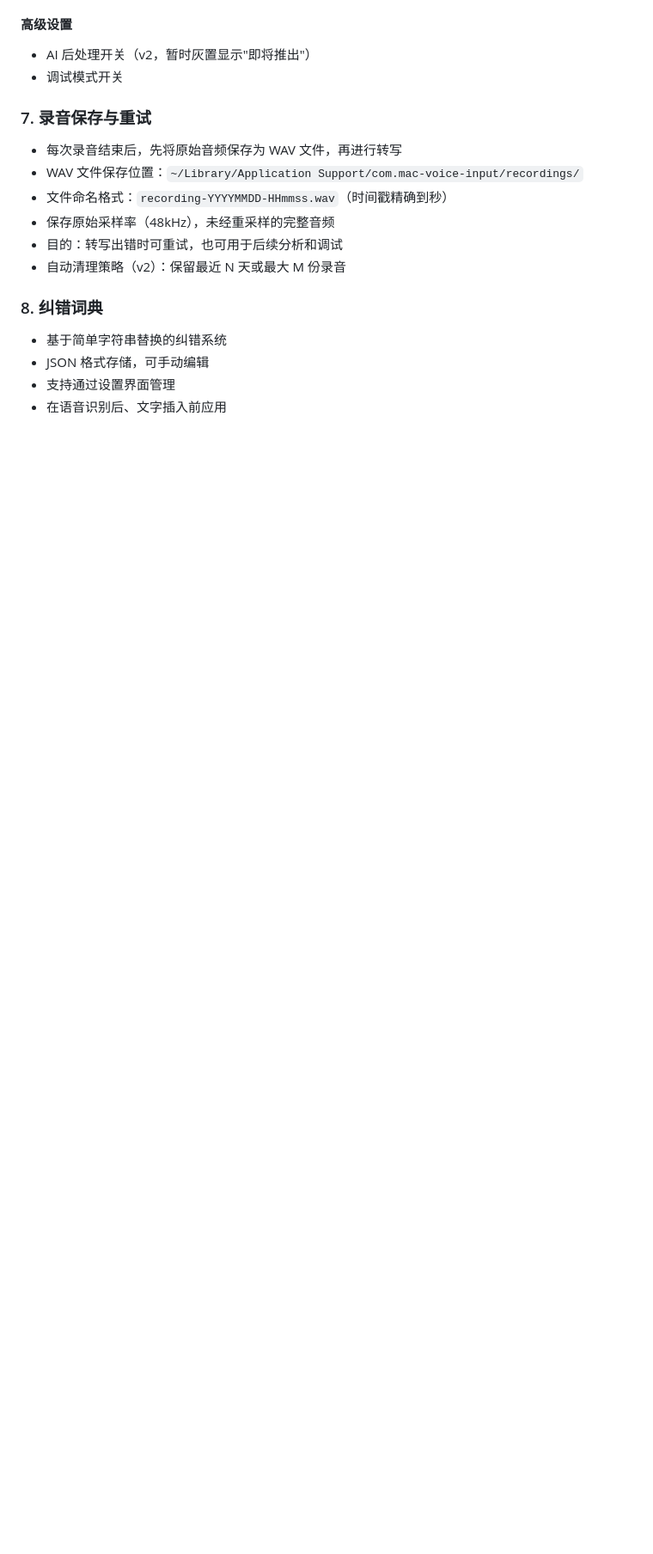
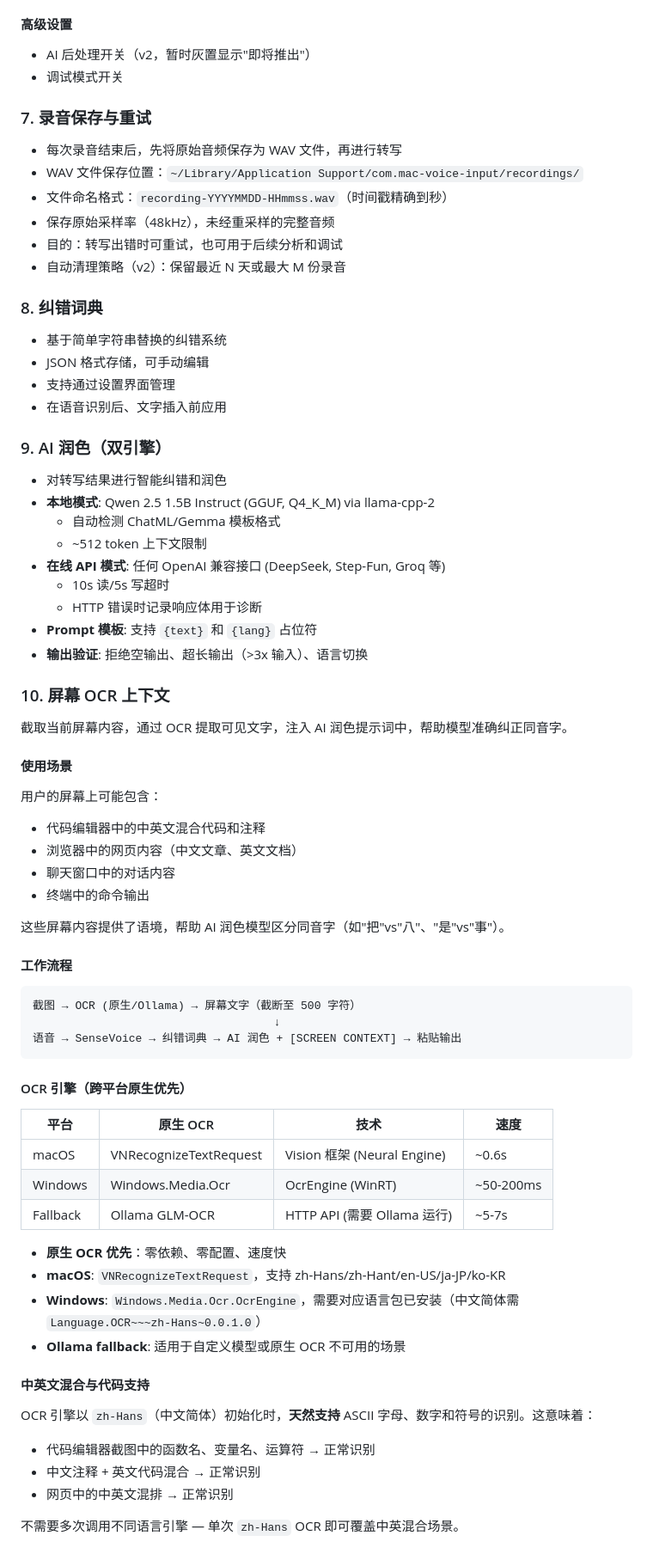
Before and after one commit to xiaozhenliu/mascribe, a Markdown page: docs/PRD.md, the part around one of its changes. Shown at 86% size. Rendered like a GitHub page; blank space fills up the shorter version.

````diff
--- a/docs/PRD.md
+++ b/docs/PRD.md
@@ -112,3 +112,60 @@ macOS 自带的语音听写功能依赖网络且准确率有限，特别是对
 - JSON 格式存储，可手动编辑
 - 支持通过设置界面管理
 - 在语音识别后、文字插入前应用
+
+### 9. AI 润色（双引擎）
+
+- 对转写结果进行智能纠错和润色
+- **本地模式**: Qwen 2.5 1.5B Instruct (GGUF, Q4_K_M) via llama-cpp-2
+  - 自动检测 ChatML/Gemma 模板格式
+  - ~512 token 上下文限制
+- **在线 API 模式**: 任何 OpenAI 兼容接口 (DeepSeek, Step-Fun, Groq 等)
+  - 10s 读/5s 写超时
+  - HTTP 错误时记录响应体用于诊断
+- **Prompt 模板**: 支持 `{text}` 和 `{lang}` 占位符
+- **输出验证**: 拒绝空输出、超长输出（>3x 输入）、语言切换
+
+### 10. 屏幕 OCR 上下文
+
+截取当前屏幕内容，通过 OCR 提取可见文字，注入 AI 润色提示词中，帮助模型准确纠正同音字。
+
+#### 使用场景
+
+用户的屏幕上可能包含：
+- 代码编辑器中的中英文混合代码和注释
+- 浏览器中的网页内容（中文文章、英文文档）
+- 聊天窗口中的对话内容
+- 终端中的命令输出
+
+这些屏幕内容提供了语境，帮助 AI 润色模型区分同音字（如"把"vs"八"、"是"vs"事"）。
+
+#### 工作流程
+
+```
+截图 → OCR (原生/Ollama) → 屏幕文字（截断至 500 字符）
+                                    ↓
+语音 → SenseVoice → 纠错词典 → AI 润色 + [SCREEN CONTEXT] → 粘贴输出
+```
+
+#### OCR 引擎（跨平台原生优先）
+
+| 平台 | 原生 OCR | 技术 | 速度 |
+|------|---------|------|------|
+| macOS | VNRecognizeTextRequest | Vision 框架 (Neural Engine) | ~0.6s |
+| Windows | Windows.Media.Ocr | OcrEngine (WinRT) | ~50-200ms |
+| Fallback | Ollama GLM-OCR | HTTP API (需要 Ollama 运行) | ~5-7s |
+
+- **原生 OCR 优先**：零依赖、零配置、速度快
+- **macOS**: `VNRecognizeTextRequest`，支持 zh-Hans/zh-Hant/en-US/ja-JP/ko-KR
+- **Windows**: `Windows.Media.Ocr.OcrEngine`，需要对应语言包已安装（中文简体需 `Language.OCR~~~zh-Hans~0.0.1.0`）
+- **Ollama fallback**: 适用于自定义模型或原生 OCR 不可用的场景
+
+#### 中英文混合与代码支持
+
+OCR 引擎以 `zh-Hans`（中文简体）初始化时，**天然支持** ASCII 字母、数字和符号的识别。这意味着：
+- 代码编辑器截图中的函数名、变量名、运算符 → 正常识别
+- 中文注释 + 英文代码混合 → 正常识别
+- 网页中的中英文混排 → 正常识别
+
+不需要多次调用不同语言引擎 — 单次 `zh-Hans` OCR 即可覆盖中英混合场景。
+
````
Also changed, not shown: other parts of docs/PRD.md (+17 -12 lines), docs/windows-implementation.md (+48 -4 lines).
